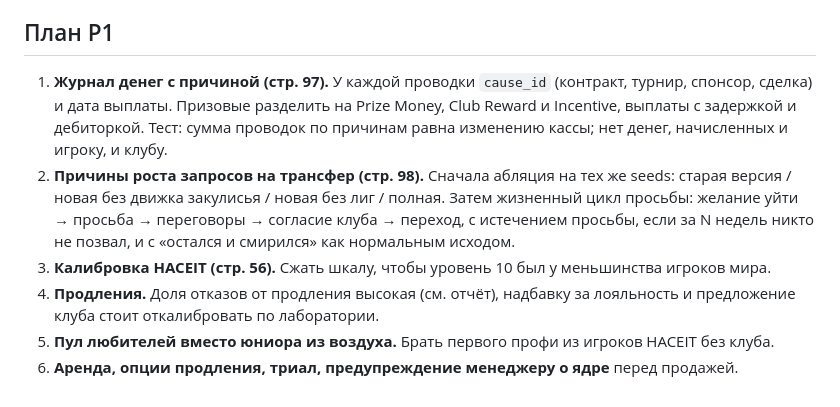
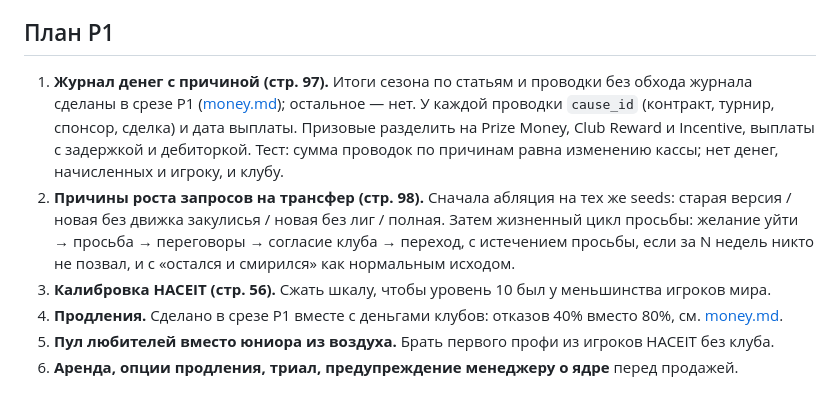
Before and after one commit to GrafTrahula666/cs-manager-core, a Markdown page: docs/research-matrix.md, the part around the change. GitHub-like rendering.

```diff
--- a/docs/research-matrix.md
+++ b/docs/research-matrix.md
@@ -110,7 +110,8 @@ PR #2. В `main` игры нет.
 
 ## План P1
 
-1. **Журнал денег с причиной (стр. 97).** У каждой проводки `cause_id` (контракт, турнир,
+1. **Журнал денег с причиной (стр. 97).** Итоги сезона по статьям и проводки без обхода журнала
+   сделаны в срезе P1 ([money.md](money.md)); остальное — нет. У каждой проводки `cause_id` (контракт, турнир,
    спонсор, сделка) и дата выплаты. Призовые разделить на Prize Money, Club Reward и Incentive,
    выплаты с задержкой и дебиторкой. Тест: сумма проводок по причинам равна изменению кассы;
    нет денег, начисленных и игроку, и клубу.
@@ -120,7 +121,7 @@ PR #2. В `main` игры нет.
    за N недель никто не позвал, и с «остался и смирился» как нормальным исходом.
 3. **Калибровка HACEIT (стр. 56).** Сжать шкалу, чтобы уровень 10 был у меньшинства игроков
    мира.
-4. **Продления.** Доля отказов от продления высокая (см. отчёт), надбавку за лояльность и
-   предложение клуба стоит откалибровать по лаборатории.
+4. **Продления.** Сделано в срезе P1 вместе с деньгами клубов: отказов 40% вместо 80%,
+   см. [money.md](money.md).
 5. **Пул любителей вместо юниора из воздуха.** Брать первого профи из игроков HACEIT без клуба.
 6. **Аренда, опции продления, триал, предупреждение менеджеру о ядре** перед продажей.
```
Also changed, not shown: README.md (+1 -0 lines), docs/money.md (added, +75 -0 lines).
